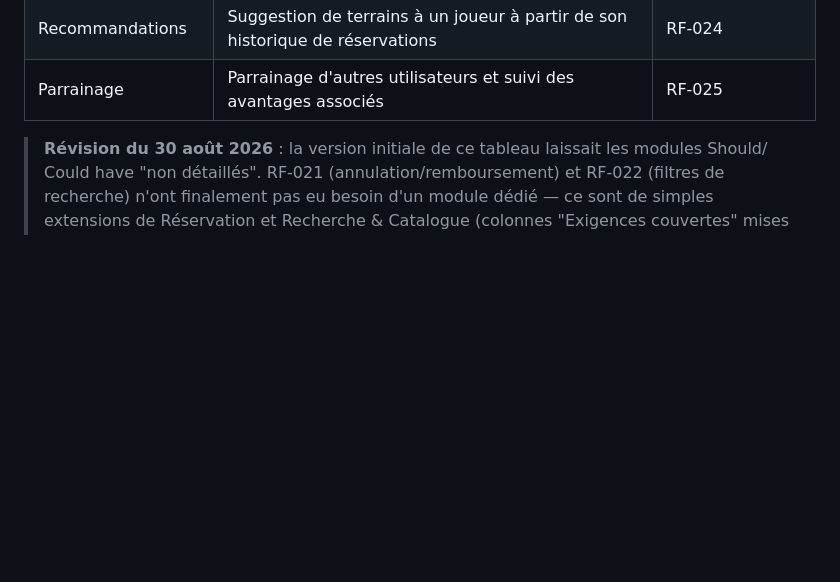
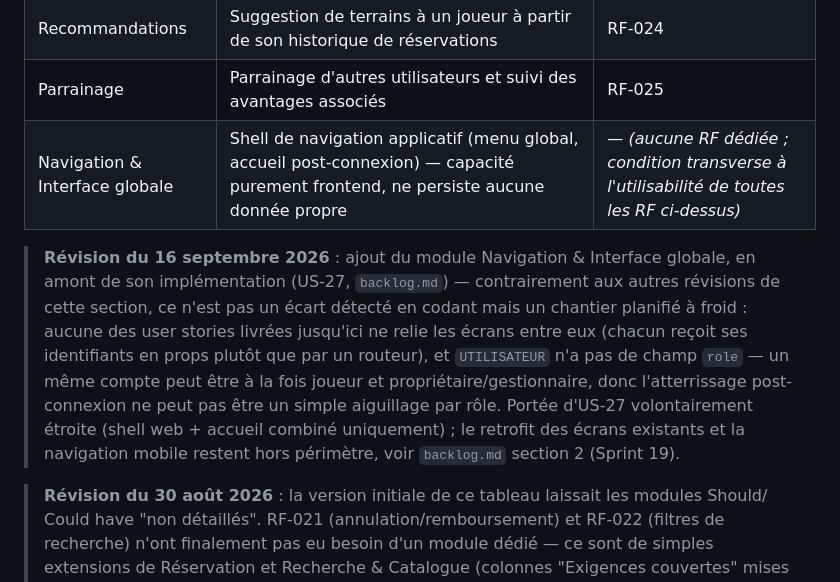
Before and after one commit to marakadenlvlb-max/app-reservation-terrains-, a Markdown page: architecture.md, the part around one of its changes. Rendered like a GitHub page; blank space fills up the shorter version.

```diff
--- a/architecture.md
+++ b/architecture.md
@@ -120,6 +123,17 @@ graph TD
 | Messagerie | Échange de messages entre un joueur et un propriétaire/gestionnaire au sujet d'une réservation | RF-023 |
 | Recommandations | Suggestion de terrains à un joueur à partir de son historique de réservations | RF-024 |
 | Parrainage | Parrainage d'autres utilisateurs et suivi des avantages associés | RF-025 |
+| Navigation & Interface globale | Shell de navigation applicatif (menu global, accueil post-connexion) — capacité purement frontend, ne persiste aucune donnée propre | — *(aucune RF dédiée ; condition transverse à l'utilisabilité de toutes les RF ci-dessus)* |
+
+> **Révision du 16 septembre 2026** : ajout du module Navigation & Interface globale, en amont de son
+> implémentation (US-27, `backlog.md`) — contrairement aux autres révisions de cette section, ce
+> n'est pas un écart détecté en codant mais un chantier planifié à froid : aucune des user stories
+> livrées jusqu'ici ne relie les écrans entre eux (chacun reçoit ses identifiants en props plutôt
+> que par un routeur), et `UTILISATEUR` n'a pas de champ `role` — un même compte peut être à la
+> fois joueur et propriétaire/gestionnaire, donc l'atterrissage post-connexion ne peut pas être un
+> simple aiguillage par rôle. Portée d'US-27 volontairement étroite (shell web + accueil combiné
+> uniquement) ; le retrofit des écrans existants et la navigation mobile restent hors périmètre,
+> voir `backlog.md` section 2 (Sprint 19).
 
 > **Révision du 30 août 2026** : la version initiale de ce tableau laissait les modules Should/
 > Could have "non détaillés". RF-021 (annulation/remboursement) et RF-022 (filtres de recherche)
```
Also changed, not shown: other parts of architecture.md (+3 -0 lines), backlog.md (+25 -1 lines).
